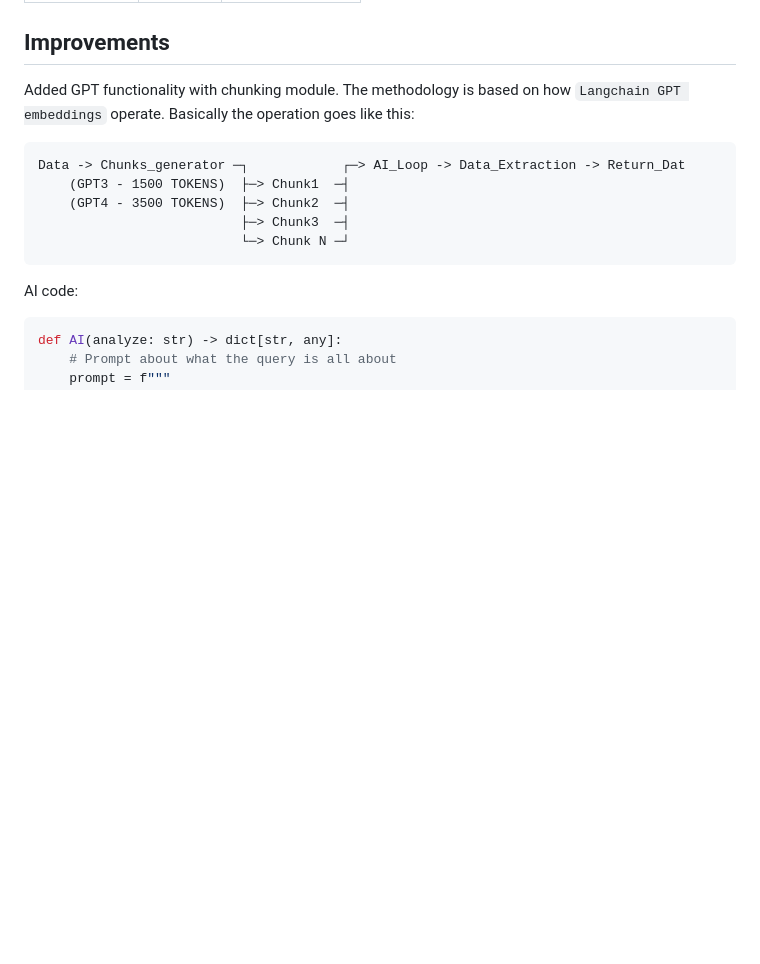
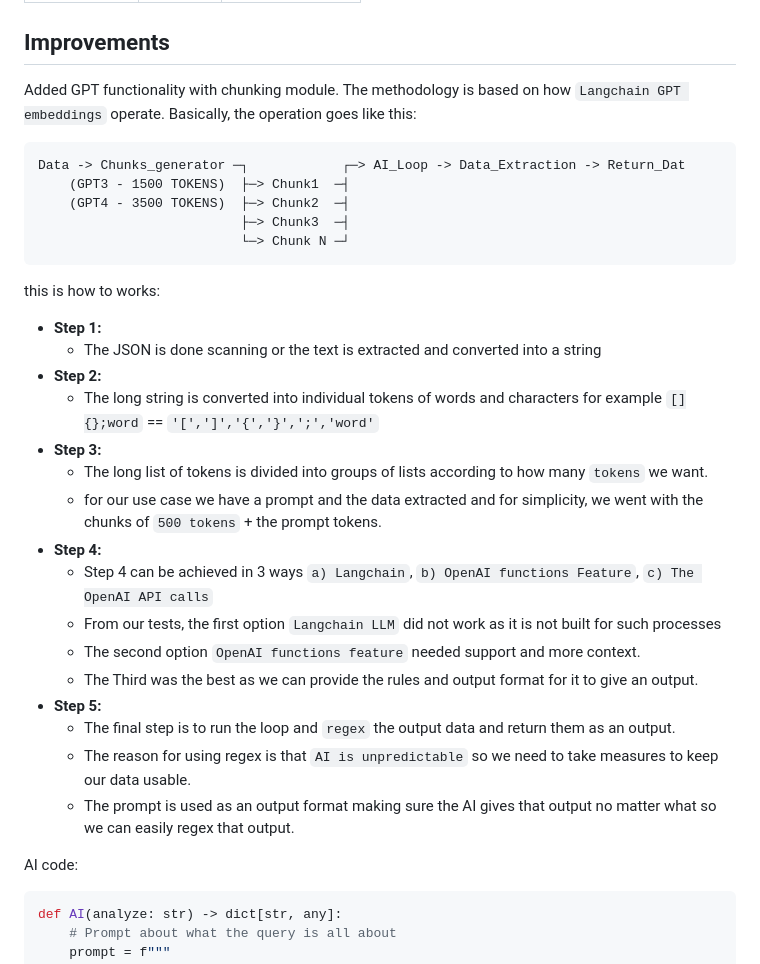
Before and after one commit to morpheuslord/Nmap-API, a Markdown page: README.md, the part around the change. Rendered like a GitHub page; blank space fills up the shorter version.

````diff
--- a/README.md
+++ b/README.md
@@ -55,7 +55,7 @@ This is a implementation for our college PCL project which is still under develo
 
 ## Improvements
 Added GPT functionality with chunking module.
-The methodology is based on how `Langchain GPT embeddings` operate. Basically the operation goes like this:
+The methodology is based on how `Langchain GPT embeddings` operate. Basically, the operation goes like this:
 
 ```text
 Data -> Chunks_generator ─┐            ┌─> AI_Loop -> Data_Extraction -> Return_Dat
@@ -64,6 +64,24 @@ Data -> Chunks_generator ─┐            ┌─> AI_Loop -> Data_Extraction ->
                           ├─> Chunk3  ─┤
                           └─> Chunk N ─┘
 ```
+this is how to works:
+- **Step 1:**
+  - The JSON is done scanning or the text is extracted and converted into a string
+- **Step 2:**
+  - The long string is converted into individual tokens of words and characters for example `[]{};word` == `'[',']','{','}',';','word'`
+- **Step 3:**
+  - The long list of tokens is divided into groups of lists according to how many `tokens` we want.
+  - for our use case we have a prompt and the data extracted and for simplicity, we went with the chunks of `500 tokens` + the prompt tokens.
+- **Step 4:**
+  - Step 4 can be achieved in 3 ways `a) Langchain`, `b) OpenAI functions Feature`, `c) The OpenAI API calls`
+  - From our tests, the first option `Langchain LLM` did not work as it is not built for such processes
+  - The second option `OpenAI functions feature` needed support and more context.
+  - The Third was the best as we can provide the rules and output format for it to give an output.
+- **Step 5:**
+  - The final step is to run the loop and `regex` the output data and return them as an output.
+  - The reason for using regex is that `AI is unpredictable` so we need to take measures to keep our data usable.
+  - The prompt is used as an output format making sure the AI gives that output no matter what so we can easily regex that output.
+
 
 AI code:
 ```python
````
